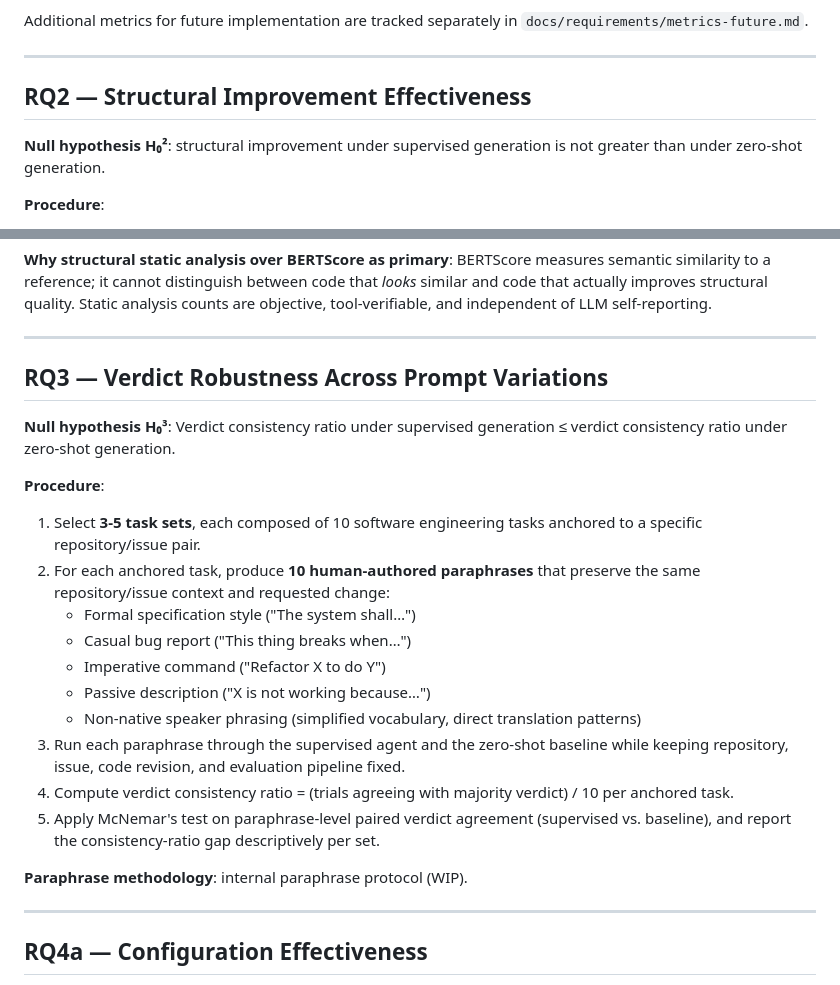
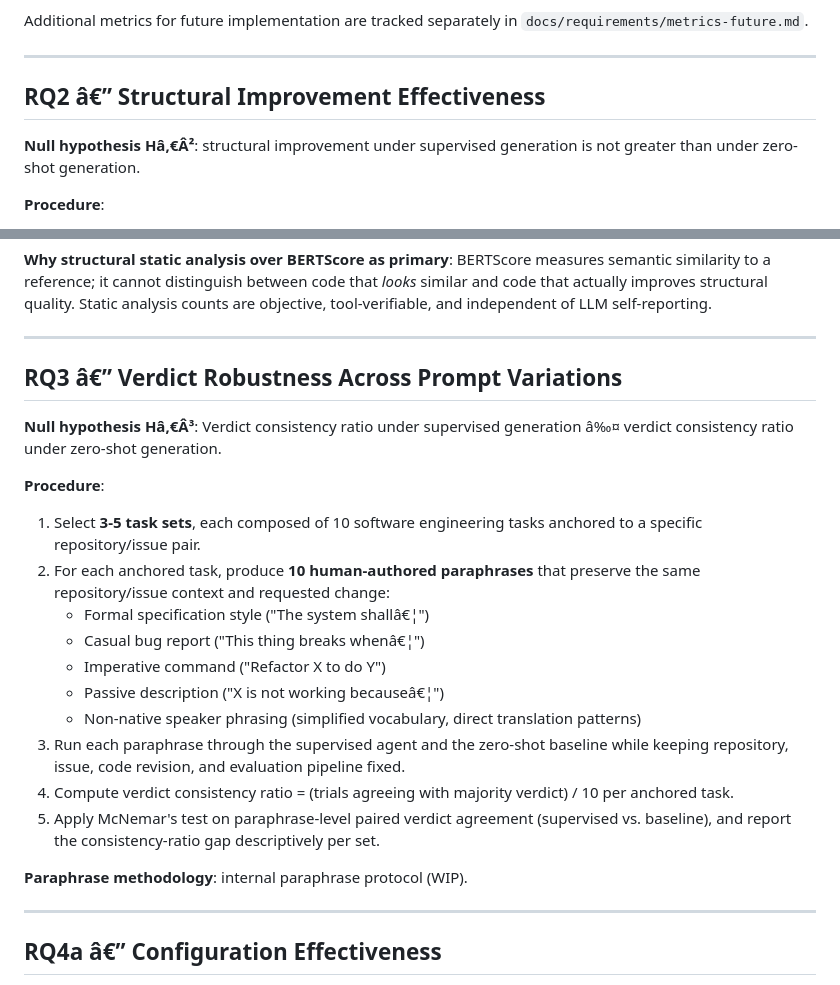
Before and after one commit to andrey-justo/coding-tool-reasoning, a Markdown page: docs/experiments/experiment-design.md, 2 parts joined by grey strips. Drawn GitHub-style.

```diff
--- a/docs/experiments/experiment-design.md
+++ b/docs/experiments/experiment-design.md
@@ -46,9 +46,9 @@ Additional metrics for future implementation are tracked separately in `docs/req
 
 ---
 
-## RQ2 — Structural Improvement Effectiveness
+## RQ2 â€” Structural Improvement Effectiveness
 
-**Null hypothesis H₀²**: structural improvement under supervised generation is not greater than under zero-shot generation.
+**Null hypothesis Hâ‚€Â²**: structural improvement under supervised generation is not greater than under zero-shot generation.
 
 **Procedure**:
 1. Select 3-5 sets x 10 issues with fixed repository/issue anchoring.
@@ -62,17 +62,17 @@ Additional metrics for future implementation are tracked separately in `docs/req
 
 ---
 
-## RQ3 — Verdict Robustness Across Prompt Variations
+## RQ3 â€” Verdict Robustness Across Prompt Variations
 
-**Null hypothesis H₀³**: Verdict consistency ratio under supervised generation ≤ verdict consistency ratio under zero-shot generation.
+**Null hypothesis Hâ‚€Â³**: Verdict consistency ratio under supervised generation â‰¤ verdict consistency ratio under zero-shot generation.
 
 **Procedure**:
 1. Select **3-5 task sets**, each composed of 10 software engineering tasks anchored to a specific repository/issue pair.
 2. For each anchored task, produce **10 human-authored paraphrases** that preserve the same repository/issue context and requested change:
-   - Formal specification style ("The system shall…")
-   - Casual bug report ("This thing breaks when…")
+   - Formal specification style ("The system shallâ€¦")
+   - Casual bug report ("This thing breaks whenâ€¦")
    - Imperative command ("Refactor X to do Y")
-   - Passive description ("X is not working because…")
+   - Passive description ("X is not working becauseâ€¦")
    - Non-native speaker phrasing (simplified vocabulary, direct translation patterns)
 3. Run each paraphrase through the supervised agent and the zero-shot baseline while keeping repository, issue, code revision, and evaluation pipeline fixed.
 4. Compute verdict consistency ratio = (trials agreeing with majority verdict) / 10 per anchored task.
@@ -82,5 +82,5 @@ Additional metrics for future implementation are tracked separately in `docs/req
 
 ---
 
-## RQ4a — Configuration Effectiveness
+## RQ4a â€” Configuration Effectiveness
 
```
Also changed, not shown: other parts of docs/experiments/experiment-design.md (+9 -9 lines).
